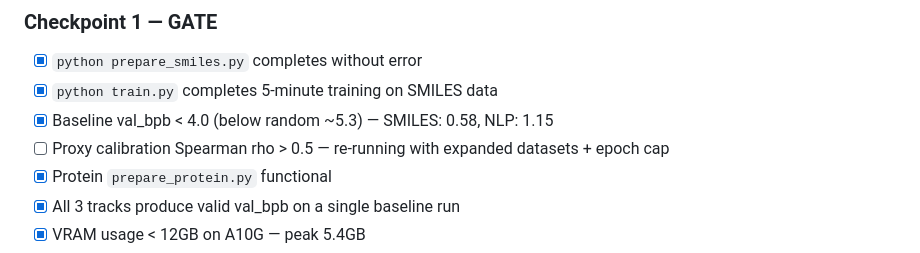
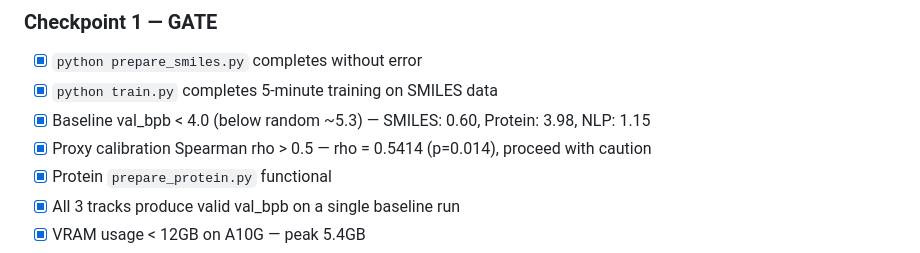
Before and after one commit to ewijaya/autoresearch-mol, a Markdown page: docs/phase-prompts.md, the part around the change. Rendered like a GitHub page.

Commit message:
docs: mark Phase 1 calibration checkpoint complete (rho=0.5414, p=0.014)

```diff
--- a/docs/phase-prompts.md
+++ b/docs/phase-prompts.md
@@ -79,8 +79,8 @@ FINALLY: Stop the EC2 instance by running: /home/ubuntu/bin/stopinstance
 
 - [x] `python prepare_smiles.py` completes without error
 - [x] `python train.py` completes 5-minute training on SMILES data
-- [x] Baseline val_bpb < 4.0 (below random ~5.3) — SMILES: 0.58, NLP: 1.15
-- [ ] Proxy calibration Spearman rho > 0.5 — re-running with expanded datasets + epoch cap
+- [x] Baseline val_bpb < 4.0 (below random ~5.3) — SMILES: 0.60, Protein: 3.98, NLP: 1.15
+- [x] Proxy calibration Spearman rho > 0.5 — rho = 0.5414 (p=0.014), proceed with caution
 - [x] Protein `prepare_protein.py` functional
 - [x] All 3 tracks produce valid val_bpb on a single baseline run
 - [x] VRAM usage < 12GB on A10G — peak 5.4GB
```
